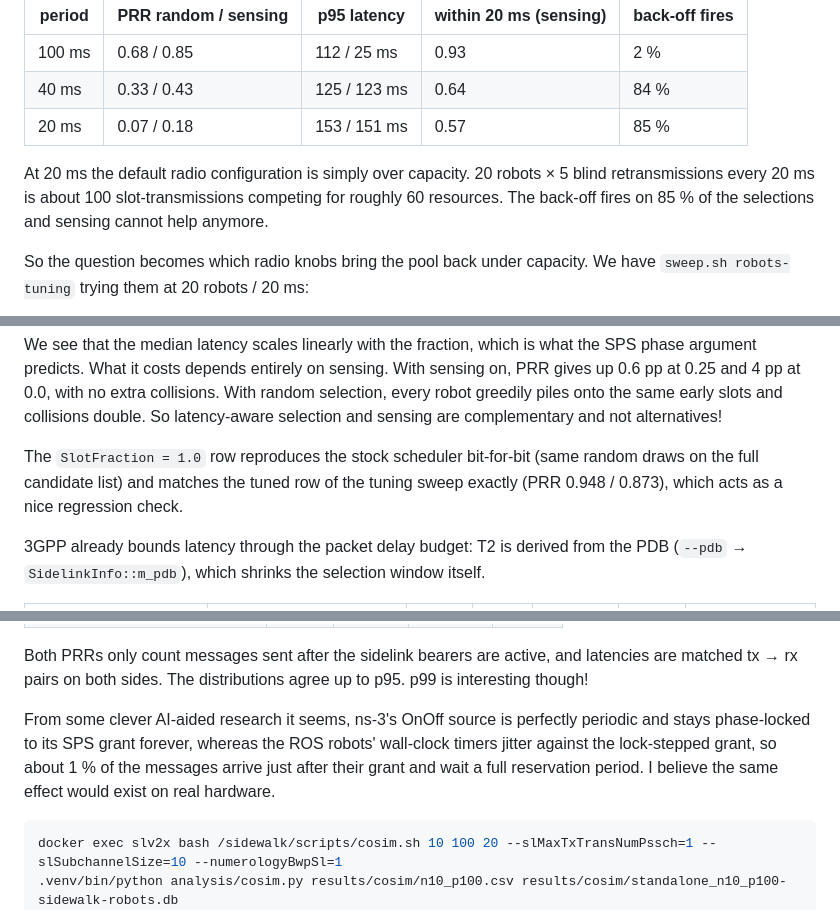
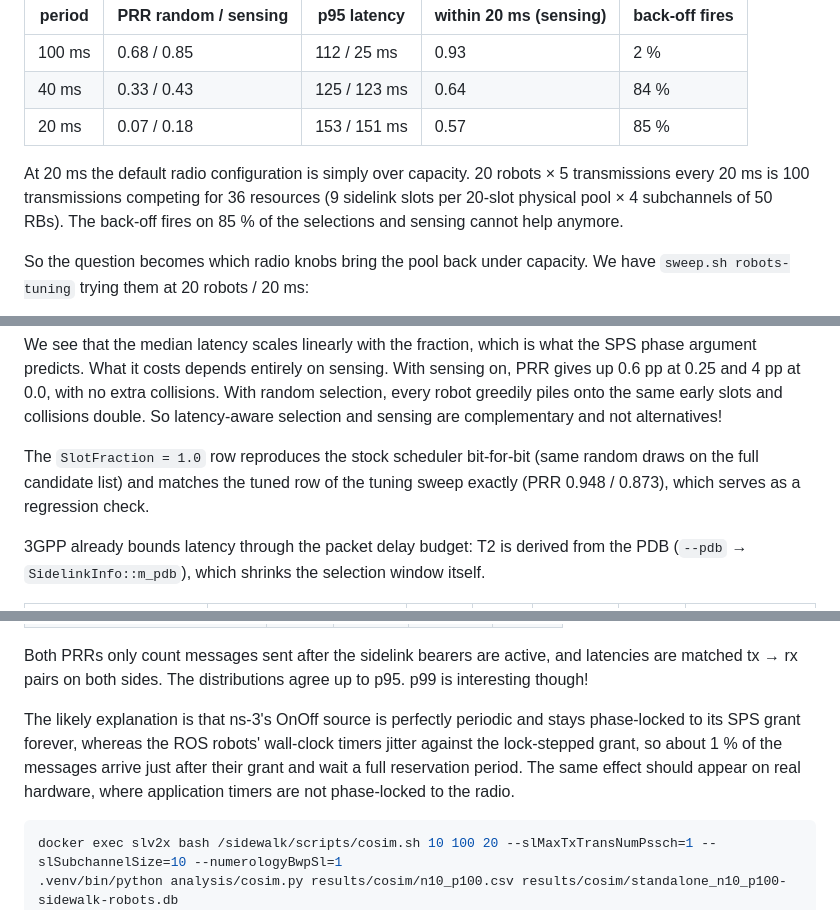
Before and after one commit to vdesmond/sidewalk, a Markdown page: README.md, 3 parts joined by grey strips. Drawn GitHub-style.

````diff
--- a/README.md
+++ b/README.md
@@ -62,7 +62,7 @@ In `sweep.sh robots-period` for 20 robots, the period is varied down from 100
 | 40 ms  | 0.33 / 0.43          | 125 / 123 ms | 0.64                   | 84 %           |
 | 20 ms  | 0.07 / 0.18          | 153 / 151 ms | 0.57                   | 85 %           |
 
-At 20 ms the default radio configuration is simply over capacity. 20 robots × 5 blind retransmissions every 20 ms is about 100 slot-transmissions competing for roughly 60 resources. The back-off fires on 85 % of the selections and sensing cannot help anymore.
+At 20 ms the default radio configuration is simply over capacity. 20 robots × 5 transmissions every 20 ms is 100 transmissions competing for 36 resources (9 sidelink slots per 20-slot physical pool × 4 subchannels of 50 RBs). The back-off fires on 85 % of the selections and sensing cannot help anymore.
 
 So the question becomes which radio knobs bring the pool back under capacity. We have `sweep.sh robots-tuning` trying them at 20 robots / 20 ms:
 
@@ -99,7 +101,7 @@ TS 38.321 has the MAC pick *uniformly at random* among the candidates that survi
 
 We see that the median latency scales linearly with the fraction, which is what the SPS phase argument predicts. What it costs depends entirely on sensing. With sensing on, PRR gives up 0.6 pp at 0.25 and 4 pp at 0.0, with no extra collisions. With random selection, every robot greedily piles onto the same early slots and collisions double. So latency-aware selection and sensing are complementary and not alternatives!
 
- The `SlotFraction = 1.0` row reproduces the stock scheduler bit-for-bit (same random draws on the full candidate list) and matches the tuned row of the tuning sweep exactly (PRR 0.948 / 0.873), which acts as a nice regression check.
+The `SlotFraction = 1.0` row reproduces the stock scheduler bit-for-bit (same random draws on the full candidate list) and matches the tuned row of the tuning sweep exactly (PRR 0.948 / 0.873), which serves as a regression check.
 
 3GPP already bounds latency through the packet delay budget: T2 is derived from the PDB (`--pdb` → `SidelinkInfo::m_pdb`), which shrinks the selection window itself.
 
@@ -131,7 +133,7 @@ I validated it against a standalone run of the same configuration (10 robots, 10
 
 Both PRRs only count messages sent after the sidelink bearers are active, and latencies are matched tx → rx pairs on both sides. The distributions agree up to p95.  p99 is interesting though!
 
-From some clever AI-aided research it seems, ns-3's OnOff source is perfectly periodic and stays phase-locked to its SPS grant forever, whereas the ROS robots' wall-clock timers jitter against the lock-stepped grant, so about 1 % of the messages arrive just after their grant and wait a full reservation period. I believe the same effect would exist on real hardware.
+The likely explanation is that ns-3's OnOff source is perfectly periodic and stays phase-locked to its SPS grant forever, whereas the ROS robots' wall-clock timers jitter against the lock-stepped grant, so about 1 % of the messages arrive just after their grant and wait a full reservation period. The same effect should appear on real hardware, where application timers are not phase-locked to the radio.
 
 ```bash
 docker exec slv2x bash /sidewalk/scripts/cosim.sh 10 100 20 --slMaxTxTransNumPssch=1 --slSubchannelSize=10 --numerologyBwpSl=1
````
Also changed, not shown: other parts of README.md (+14 -12 lines).
